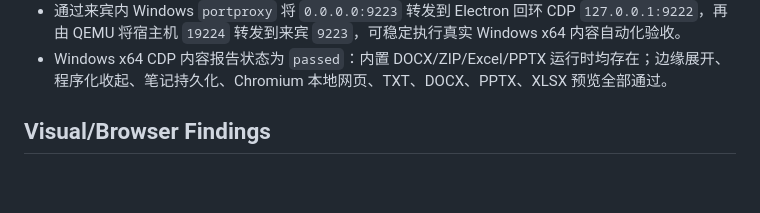
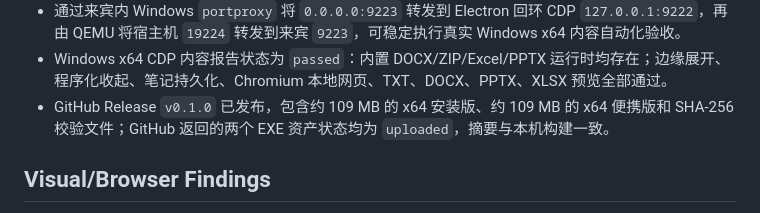
Before and after one commit to syrangg813s7vi-web/sidepad-for-windows, a Markdown page: findings.md, the part around the change. GitHub-like rendering; blank space fills up the shorter version.

```diff
--- a/findings.md
+++ b/findings.md
@@ -89,6 +89,7 @@
 - Electron 显示器 `workArea` 以 DIP 表示；在 150% 缩放的 1920px 屏幕上，工作区宽度为 1280 DIP，Sidepad 计算为 538 DIP（约 807 物理像素），因此无需按 `scaleFactor` 再手工缩放窗口坐标。
 - 通过来宾内 Windows `portproxy` 将 `0.0.0.0:9223` 转发到 Electron 回环 CDP `127.0.0.1:9222`，再由 QEMU 将宿主机 `19224` 转发到来宾 `9223`，可稳定执行真实 Windows x64 内容自动化验收。
 - Windows x64 CDP 内容报告状态为 `passed`：内置 DOCX/ZIP/Excel/PPTX 运行时均存在；边缘展开、程序化收起、笔记持久化、Chromium 本地网页、TXT、DOCX、PPTX、XLSX 预览全部通过。
+- GitHub Release `v0.1.0` 已发布，包含约 109 MB 的 x64 安装版、约 109 MB 的 x64 便携版和 SHA-256 校验文件；GitHub 返回的两个 EXE 资产状态均为 `uploaded`，摘要与本机构建一致。
 
 ## Visual/Browser Findings
 - 2026-07-16 本地 1280×820 首次截图显示：侧栏和顶栏视觉正常，但隐藏浏览器地址栏时，工作区仍保留固定网格行，欢迎页被压缩。
```
Also changed, not shown: progress.md (+6 -1 lines), task_plan.md (+5 -5 lines).
